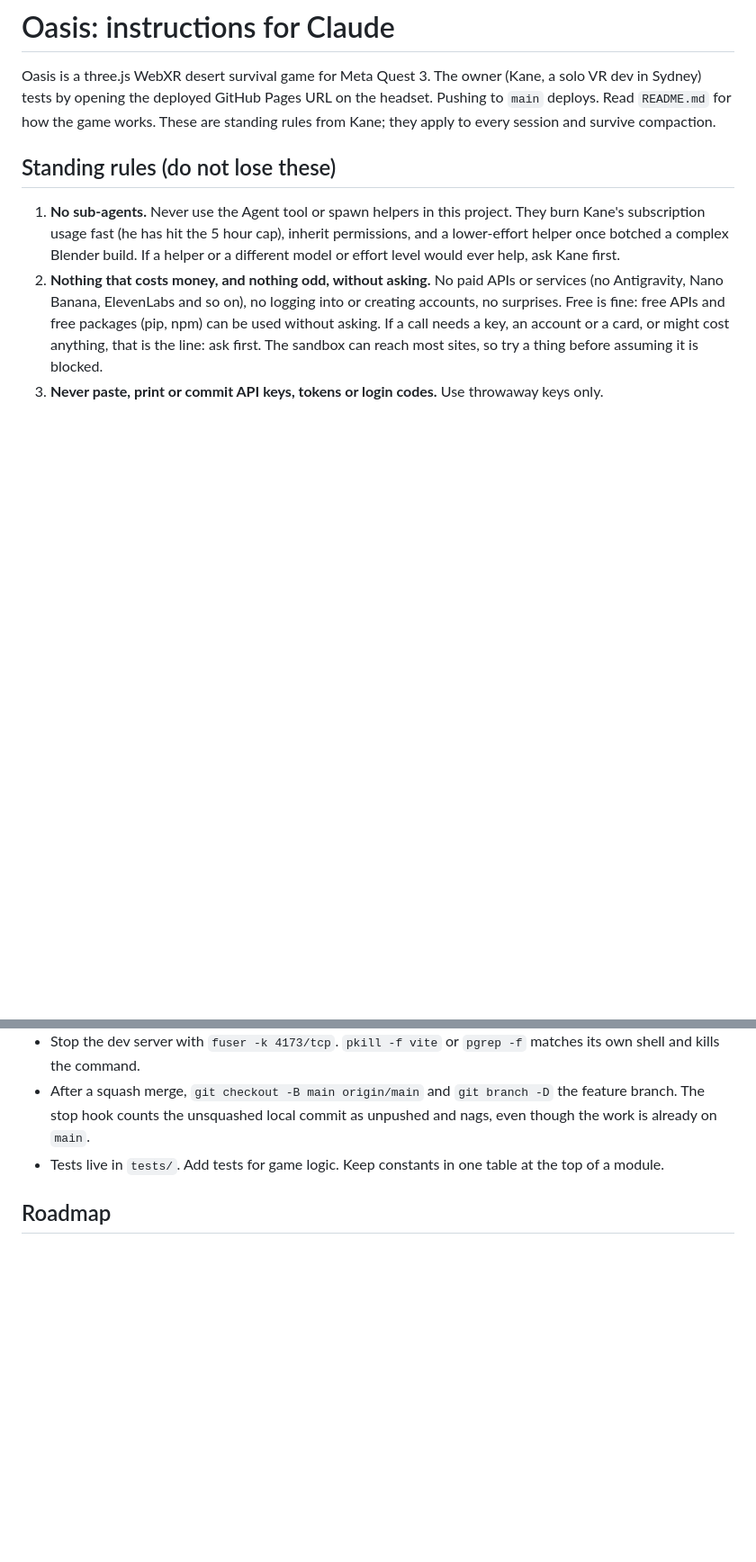
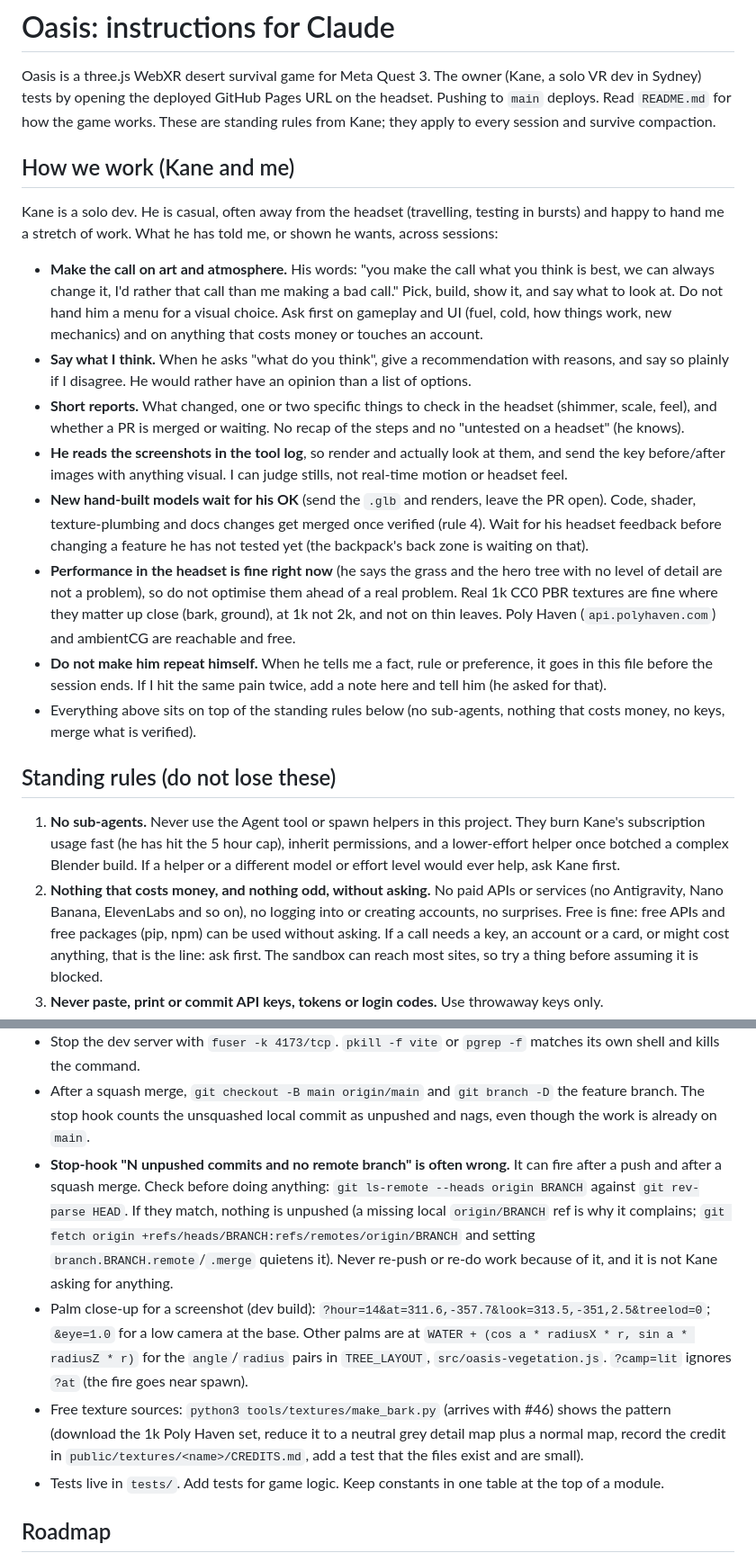
Before and after one commit to permabulk69420-pixel/Oasis, a Markdown page: CLAUDE.md, 2 parts joined by grey strips. Shown at 90% size. GitHub-like rendering; blank space fills up the shorter version.

Commit message:
CLAUDE.md: how we work, stop-hook false alarms, palm screenshot recipe, day log (#47)
Claude-Session: https://claude.ai/code/session_01JqBbg7CoreLnwoawawymhV

Co-authored-by: Claude <noreply@anthropic.com>

```diff
--- a/CLAUDE.md
+++ b/CLAUDE.md
@@ -3,6 +3,30 @@
 Oasis is a three.js WebXR desert survival game for Meta Quest 3. The owner (Kane, a solo VR dev in Sydney)
 tests by opening the deployed GitHub Pages URL on the headset. Pushing to `main` deploys. Read `README.md`
 for how the game works. These are standing rules from Kane; they apply to every session and survive compaction.
+
+## How we work (Kane and me)
+
+Kane is a solo dev. He is casual, often away from the headset (travelling, testing in bursts) and happy to hand me a stretch of
+work. What he has told me, or shown he wants, across sessions:
+
+- **Make the call on art and atmosphere.** His words: "you make the call what you think is best, we can always change it, I'd rather that
+  call than me making a bad call." Pick, build, show it, and say what to look at. Do not hand him a menu for a visual choice. Ask first on
+  gameplay and UI (fuel, cold, how things work, new mechanics) and on anything that costs money or touches an account.
+- **Say what I think.** When he asks "what do you think", give a recommendation with reasons, and say so plainly if I disagree. He
+  would rather have an opinion than a list of options.
+- **Short reports.** What changed, one or two specific things to check in the headset (shimmer, scale, feel), and whether a PR is
+  merged or waiting. No recap of the steps and no "untested on a headset" (he knows).
+- **He reads the screenshots in the tool log**, so render and actually look at them, and send the key before/after images with
+  anything visual. I can judge stills, not real-time motion or headset feel.
+- **New hand-built models wait for his OK** (send the `.glb` and renders, leave the PR open). Code, shader, texture-plumbing and docs
+  changes get merged once verified (rule 4). Wait for his headset feedback before changing a feature he has not tested yet (the
+  backpack's back zone is waiting on that).
+- **Performance in the headset is fine right now** (he says the grass and the hero tree with no level of detail are not a problem), so do
+  not optimise them ahead of a real problem. Real 1k CC0 PBR textures are fine where they matter up close (bark, ground), at 1k not 2k, and
+  not on thin leaves. Poly Haven (`api.polyhaven.com`) and ambientCG are reachable and free.
+- **Do not make him repeat himself.** When he tells me a fact, rule or preference, it goes in this file before the session ends. If I hit
+  the same pain twice, add a note here and tell him (he asked for that).
+- Everything above sits on top of the standing rules below (no sub-agents, nothing that costs money, no keys, merge what is verified).
 
 ## Standing rules (do not lose these)
 
@@ -76,6 +100,15 @@ for how the game works. These are standing rules from Kane; they apply to every
 - Stop the dev server with `fuser -k 4173/tcp`. `pkill -f vite` or `pgrep -f` matches its own shell and kills the command.
 - After a squash merge, `git checkout -B main origin/main` and `git branch -D` the feature branch. The stop hook counts
   the unsquashed local commit as unpushed and nags, even though the work is already on `main`.
+- **Stop-hook "N unpushed commits and no remote branch" is often wrong.** It can fire after a push and after a squash merge. Check
+  before doing anything: `git ls-remote --heads origin BRANCH` against `git rev-parse HEAD`. If they match, nothing is unpushed (a missing
+  local `origin/BRANCH` ref is why it complains; `git fetch origin +refs/heads/BRANCH:refs/remotes/origin/BRANCH` and setting
+  `branch.BRANCH.remote`/`.merge` quietens it). Never re-push or re-do work because of it, and it is not Kane asking for anything.
+- Palm close-up for a screenshot (dev build): `?hour=14&at=311.6,-357.7&look=313.5,-351,2.5&treelod=0`; `&eye=1.0` for a low camera at
+  the base. Other palms are at `WATER + (cos a * radiusX * r, sin a * radiusZ * r)` for the `angle`/`radius` pairs in
+  `TREE_LAYOUT`, `src/oasis-vegetation.js`. `?camp=lit` ignores `?at` (the fire goes near spawn).
+- Free texture sources: `python3 tools/textures/make_bark.py` (arrives with #46) shows the pattern (download the 1k Poly Haven set, reduce it to a neutral
+  grey detail map plus a normal map, record the credit in `public/textures/<name>/CREDITS.md`, add a test that the files exist and are small).
 - Tests live in `tests/`. Add tests for game logic. Keep constants in one table at the top of a module.
 
 ## Roadmap
```
Also changed, not shown: other parts of CLAUDE.md (+8 -1 lines).
